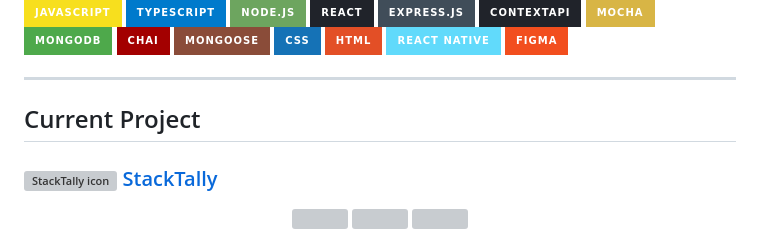
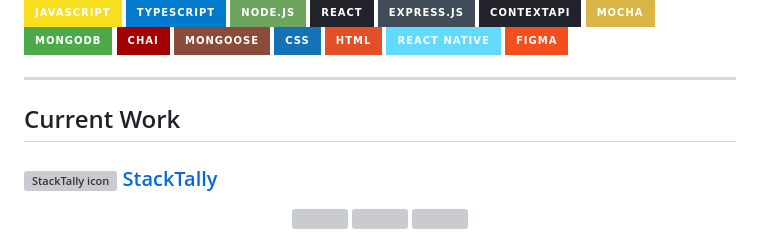
Before and after one commit to j7sus/j7sus, a Markdown page: README.md, the part around the change. GitHub-like rendering; badges without logos; grey boxes are pictures that could not be loaded.

```diff
--- a/README.md
+++ b/README.md
@@ -30,7 +30,7 @@ May the Code Be With You 🩶++;
 </div>
 
 ---
-## Current Project
+## Current Work
 
 ### <img src="assests/StackTally demo-gif/StackTallyLogo.png" height="30" alt="StackTally icon" title="SAtackTally"/> [StackTally](https://github.com/j7sus/StackTally.git)
 
```
